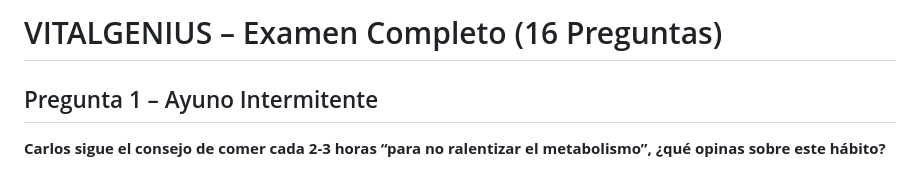
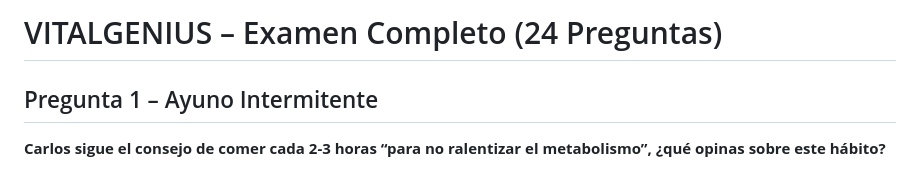
Before and after one commit to nrventurini/VitalityGenius, a Markdown page: Preguntasyrespuestas.md, the part around the change. Drawn GitHub-style.

```diff
--- a/Preguntasyrespuestas.md
+++ b/Preguntasyrespuestas.md
@@ -1,4 +1,4 @@
-# VITALGENIUS – Examen Completo (16 Preguntas)
+# VITALGENIUS – Examen Completo (24 Preguntas)
 
 ## Pregunta 1 – Ayuno Intermitente
 
```
